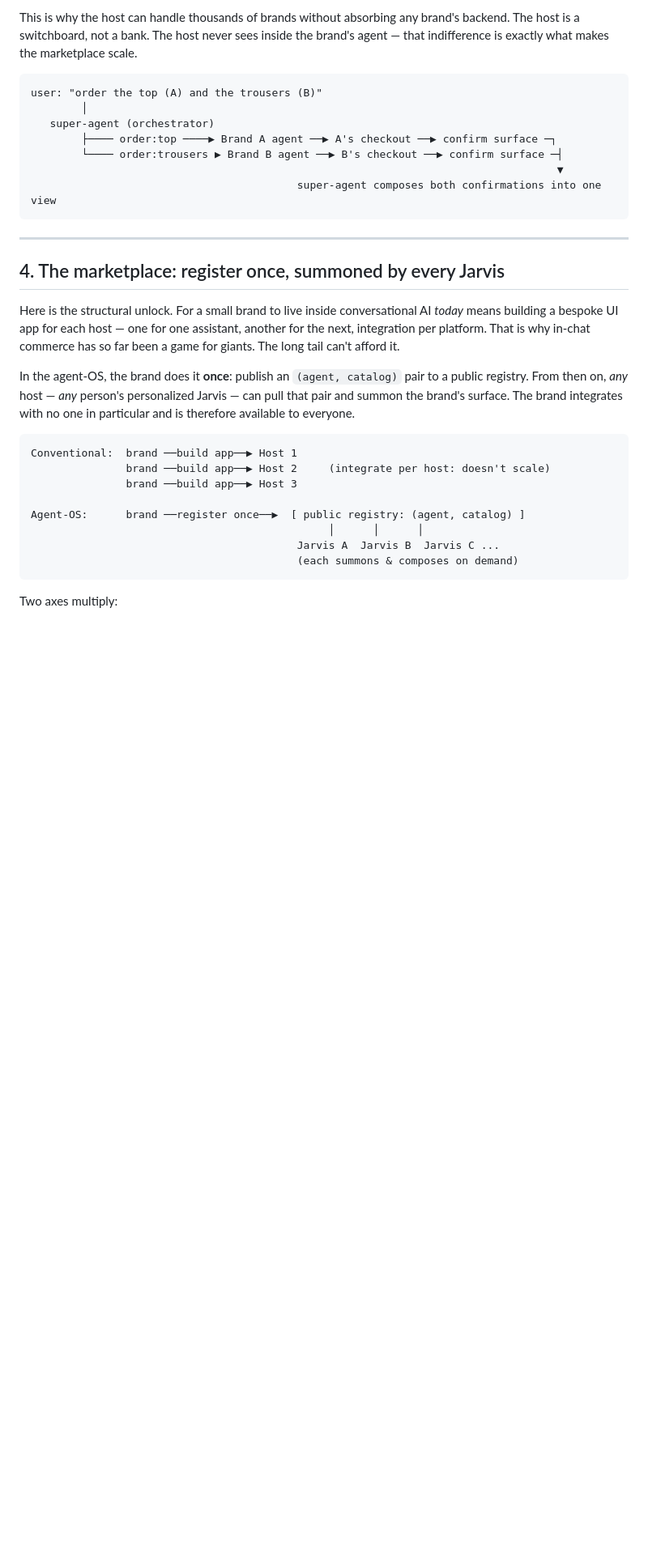
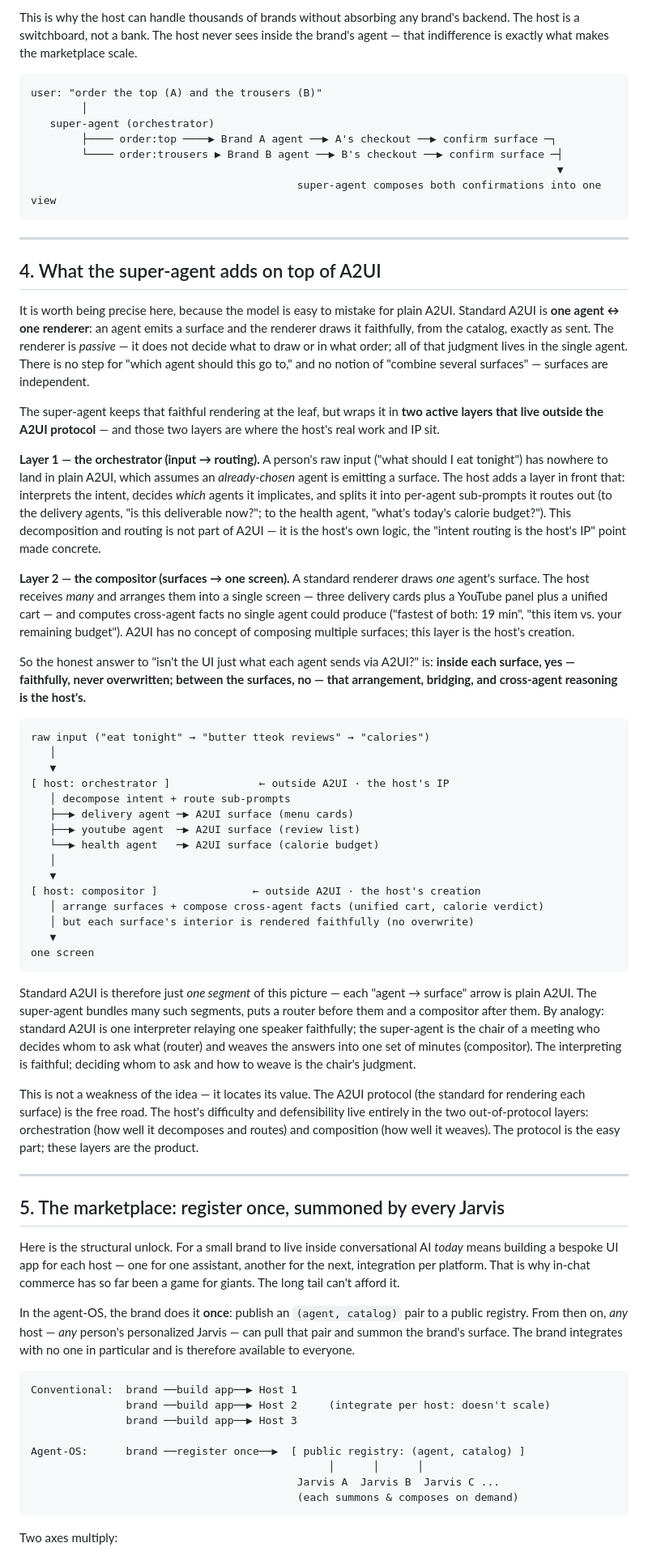
Before and after one commit to retz8/spartan-a2ui-adapter, a Markdown page: docs/future-of-software-hyperpersonalization-agents-marketplace.md, the part around one of its changes. Shown at 81% size. GitHub-like rendering; blank space fills up the shorter version.

Commit message:
chore: future of sw fix

````diff
--- a/docs/future-of-software-hyperpersonalization-agents-marketplace.md
+++ b/docs/future-of-software-hyperpersonalization-agents-marketplace.md
@@ -122,7 +128,74 @@ user: "order the top (A) and the trousers (B)"
 
 ---
 
-## 4. The marketplace: register once, summoned by every Jarvis
+## 4. What the super-agent adds on top of A2UI
+
+It is worth being precise here, because the model is easy to mistake for plain
+A2UI. Standard A2UI is **one agent ↔ one renderer**: an agent emits a surface and
+the renderer draws it faithfully, from the catalog, exactly as sent. The renderer
+is *passive* — it does not decide what to draw or in what order; all of that
+judgment lives in the single agent. There is no step for "which agent should this
+go to," and no notion of "combine several surfaces" — surfaces are independent.
+
+The super-agent keeps that faithful rendering at the leaf, but wraps it in **two
+active layers that live outside the A2UI protocol** — and those two layers are
+where the host's real work and IP sit.
+
+**Layer 1 — the orchestrator (input → routing).** A person's raw input ("what
+should I eat tonight") has nowhere to land in plain A2UI, which assumes an
+*already-chosen* agent is emitting a surface. The host adds a layer in front that:
+interprets the intent, decides *which* agents it implicates, and splits it into
+per-agent sub-prompts it routes out (to the delivery agents, "is this deliverable
+now?"; to the health agent, "what's today's calorie budget?"). This decomposition
+and routing is not part of A2UI — it is the host's own logic, the "intent routing
+is the host's IP" point made concrete.
+
+**Layer 2 — the compositor (surfaces → one screen).** A standard renderer draws
+*one* agent's surface. The host receives *many* and arranges them into a single
+screen — three delivery cards plus a YouTube panel plus a unified cart — and
+computes cross-agent facts no single agent could produce ("fastest of both: 19
+min", "this item vs. your remaining budget"). A2UI has no concept of composing
+multiple surfaces; this layer is the host's creation.
+
+So the honest answer to "isn't the UI just what each agent sends via A2UI?" is:
+**inside each surface, yes — faithfully, never overwritten; between the surfaces,
+no — that arrangement, bridging, and cross-agent reasoning is the host's.**
+
+```
+raw input ("eat tonight" → "butter tteok reviews" → "calories")
+   │
+   ▼
+[ host: orchestrator ]              ← outside A2UI · the host's IP
+   │ decompose intent + route sub-prompts
+   ├──▶ delivery agent ─▶ A2UI surface (menu cards)
+   ├──▶ youtube agent  ─▶ A2UI surface (review list)
+   └──▶ health agent   ─▶ A2UI surface (calorie budget)
+   │
+   ▼
+[ host: compositor ]               ← outside A2UI · the host's creation
+   │ arrange surfaces + compose cross-agent facts (unified cart, calorie verdict)
+   │ but each surface's interior is rendered faithfully (no overwrite)
+   ▼
+one screen
+```
+
+Standard A2UI is therefore just *one segment* of this picture — each "agent →
+surface" arrow is plain A2UI. The super-agent bundles many such segments, puts a
+router before them and a compositor after them. By analogy: standard A2UI is one
+interpreter relaying one speaker faithfully; the super-agent is the chair of a
+meeting who decides whom to ask what (router) and weaves the answers into one set
+of minutes (compositor). The interpreting is faithful; deciding whom to ask and
+how to weave is the chair's judgment.
+
+This is not a weakness of the idea — it locates its value. The A2UI protocol (the
+standard for rendering each surface) is the free road. The host's difficulty and
+defensibility live entirely in the two out-of-protocol layers: orchestration (how
+well it decomposes and routes) and composition (how well it weaves). The protocol
+is the easy part; these layers are the product.
+
+---
+
+## 5. The marketplace: register once, summoned by every Jarvis
 
 Here is the structural unlock. For a small brand to live inside conversational AI
 *today* means building a bespoke UI app for each host — one for one assistant,
````
Also changed, not shown: other parts of docs/future-of-software-hyperpersonalization-agents-marketplace.md (+13 -7 lines).
